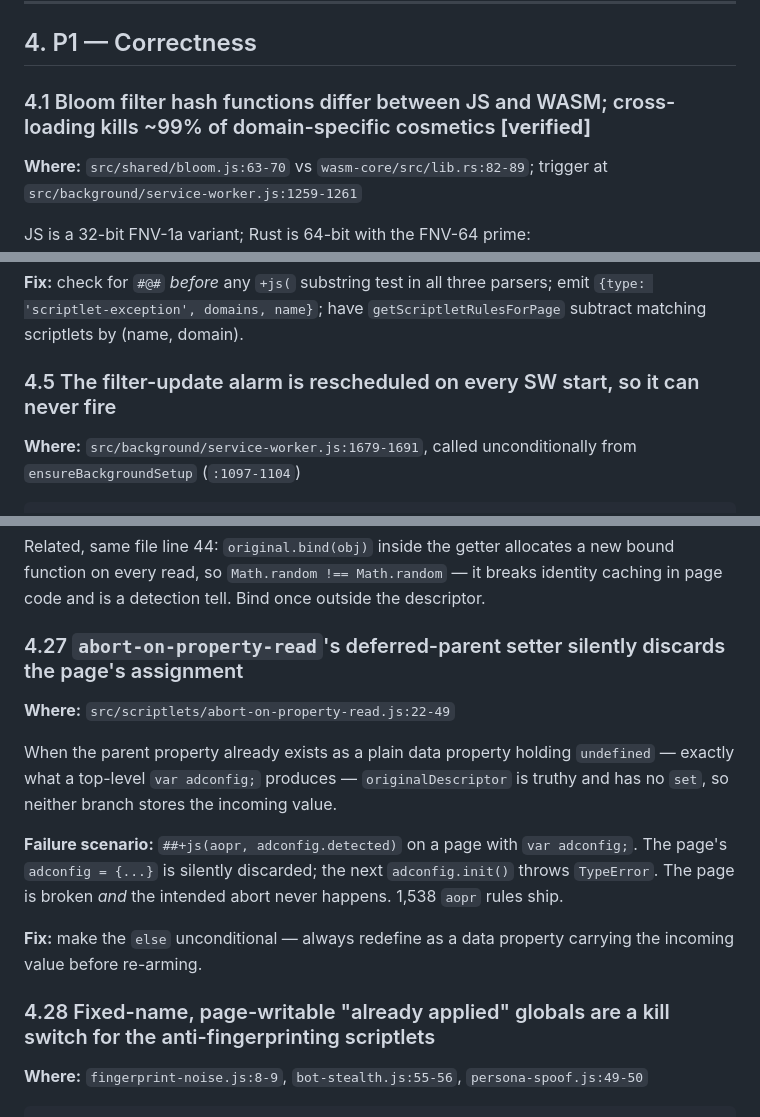
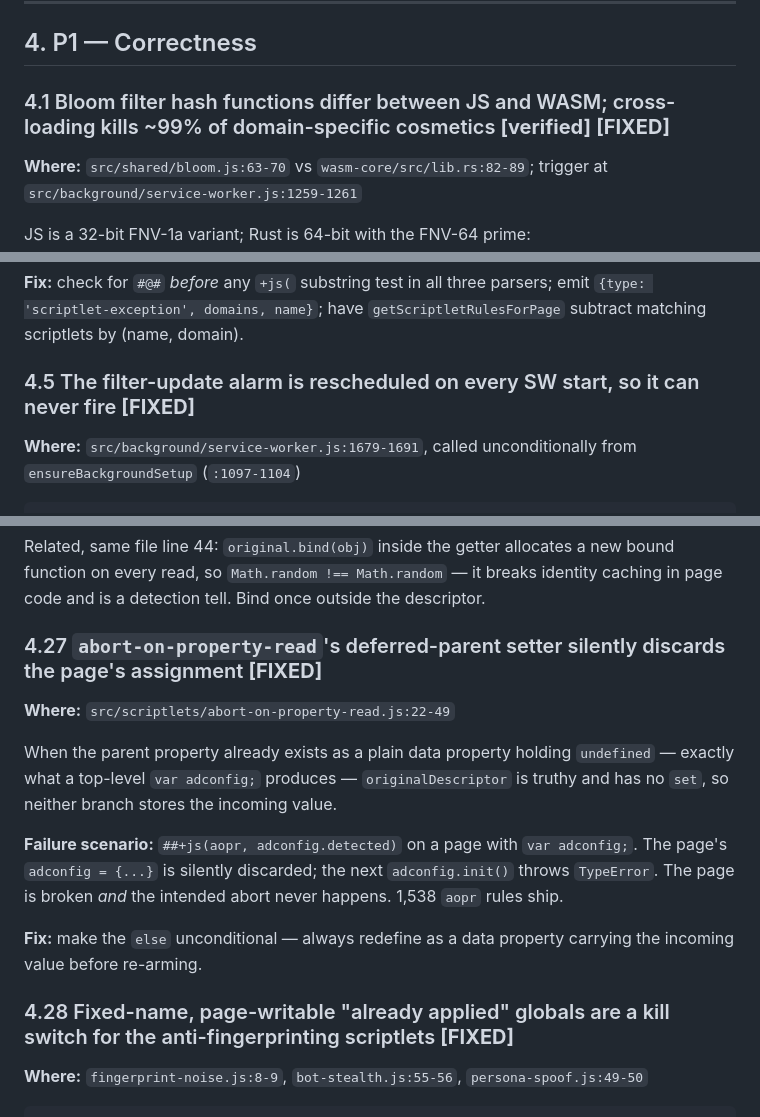
Before and after one commit to inderbhattal/Nullify, a Markdown page: docs/REVIEW-2026-07.md, 3 parts joined by grey strips. GitHub-like rendering.

````diff
--- a/docs/REVIEW-2026-07.md
+++ b/docs/REVIEW-2026-07.md
@@ -312,7 +355,7 @@ uBO's signature is `(pattern, replacement, propsToMatch)` — argument 1 is the
 
 ## 4. P1 — Correctness
 
-### 4.1 Bloom filter hash functions differ between JS and WASM; cross-loading kills ~99% of domain-specific cosmetics **[verified]**
+### 4.1 Bloom filter hash functions differ between JS and WASM; cross-loading kills ~99% of domain-specific cosmetics **[verified]** **[FIXED]**
 
 **Where:** `src/shared/bloom.js:63-70` vs `wasm-core/src/lib.rs:82-89`; trigger at `src/background/service-worker.js:1259-1261`
 
@@ -399,7 +442,7 @@ The JS regex `/^([^#]*)#(?:#\+js\(|\+js\()(.+)\)$/` cannot match `example.com#@#
 
 **Fix:** check for `#@#` *before* any `+js(` substring test in all three parsers; emit `{type: 'scriptlet-exception', domains, name}`; have `getScriptletRulesForPage` subtract matching scriptlets by (name, domain).
 
-### 4.5 The filter-update alarm is rescheduled on every SW start, so it can never fire
+### 4.5 The filter-update alarm is rescheduled on every SW start, so it can never fire **[FIXED]**
 
 **Where:** `src/background/service-worker.js:1679-1691`, called unconditionally from `ensureBackgroundSetup` (`:1097-1104`)
 
@@ -796,7 +839,7 @@ set(v) {
 ```
 Related, same file line 44: `original.bind(obj)` inside the getter allocates a new bound function on every read, so `Math.random !== Math.random` — it breaks identity caching in page code and is a detection tell. Bind once outside the descriptor.
 
-### 4.27 `abort-on-property-read`'s deferred-parent setter silently discards the page's assignment
+### 4.27 `abort-on-property-read`'s deferred-parent setter silently discards the page's assignment **[FIXED]**
 
 **Where:** `src/scriptlets/abort-on-property-read.js:22-49`
 
@@ -806,7 +849,7 @@ When the parent property already exists as a plain data property holding `undefi
 
 **Fix:** make the `else` unconditional — always redefine as a data property carrying the incoming value before re-arming.
 
-### 4.28 Fixed-name, page-writable "already applied" globals are a kill switch for the anti-fingerprinting scriptlets
+### 4.28 Fixed-name, page-writable "already applied" globals are a kill switch for the anti-fingerprinting scriptlets **[FIXED]**
 
 **Where:** `fingerprint-noise.js:8-9`, `bot-stealth.js:55-56`, `persona-spoof.js:49-50`
 
````
Also changed, not shown: other parts of docs/REVIEW-2026-07.md (+67 -24 lines), docs/REVIEW.md (+2 -3 lines).
